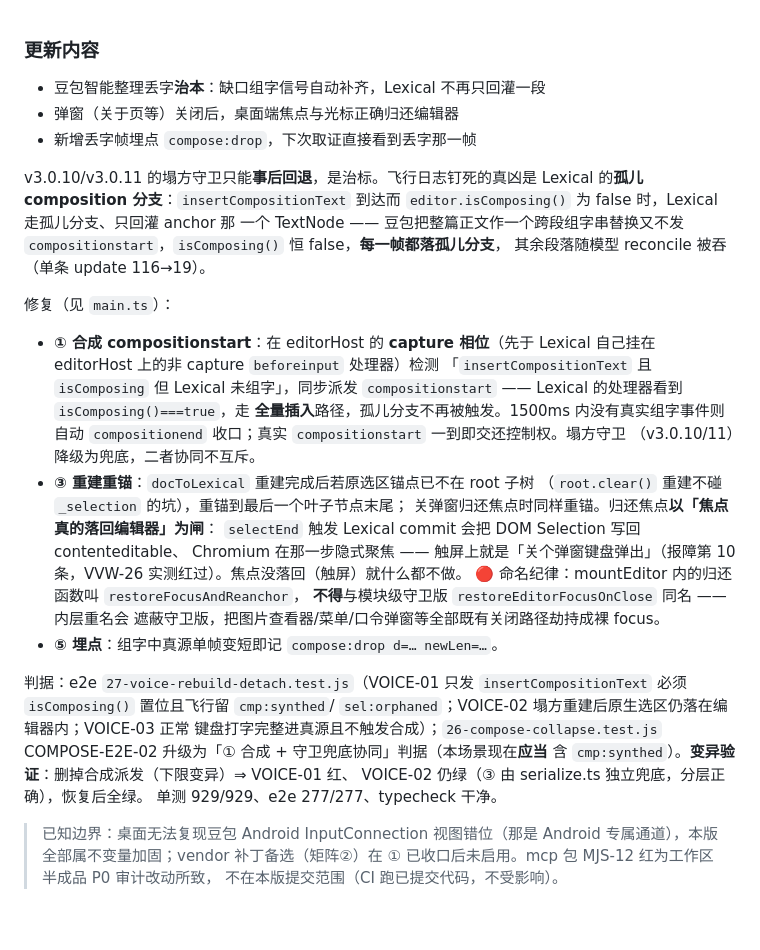
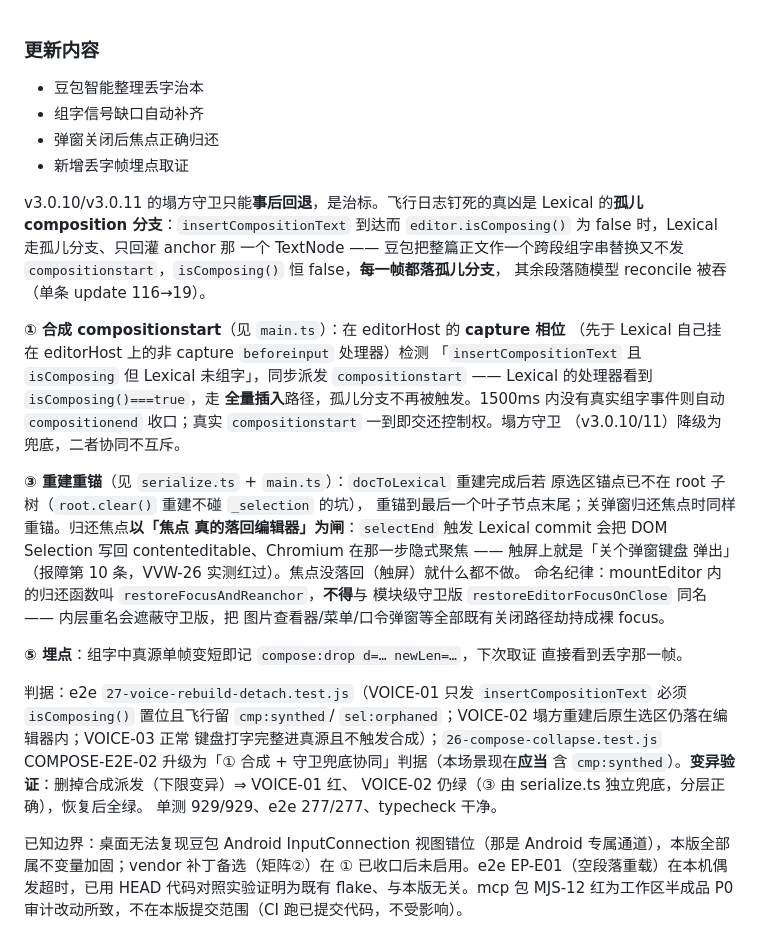
Before and after one commit to zchening/note, a Markdown page: releases/v3.0.12.md, the part around the change. Drawn GitHub-style.

Commit message:
v3.0.12: 更新要点过 CI 闸（4 条 × ≤24 字；长文改段落式不用 `- ` 行）
检查器 parseNotes 扫全文件所有 `- ` 行，不只在更新内容段 —— 修复清单
的子弹行也被计成要点导致 6>4 红。要点压缩为 4 条短句，详细说明保留在
正文（App 弹窗只取 `- ` 行，GitHub Release 与 OTA body 仍是整份文件）。

```diff
--- a/releases/v3.0.12.md
+++ b/releases/v3.0.12.md
@@ -1,8 +1,9 @@
 ### 更新内容
 
-- 豆包智能整理丢字**治本**：缺口组字信号自动补齐，Lexical 不再只回灌一段
-- 弹窗（关于页等）关闭后，桌面端焦点与光标正确归还编辑器
-- 新增丢字帧埋点 `compose:drop`，下次取证直接看到丢字那一帧
+- 豆包智能整理丢字治本
+- 组字信号缺口自动补齐
+- 弹窗关闭后焦点正确归还
+- 新增丢字帧埋点取证
 
 v3.0.10/v3.0.11 的塌方守卫只能**事后回退**，是治标。飞行日志钉死的真凶是
 Lexical 的**孤儿 composition 分支**：`insertCompositionText` 到达而
@@ -11,25 +12,26 @@ Lexical 的**孤儿 composition 分支**：`insertCompositionText` 到达而
 `compositionstart`，`isComposing()` 恒 false，**每一帧都落孤儿分支**，
 其余段落随模型 reconcile 被吞（单条 update 116→19）。
 
-修复（见 `main.ts`）：
+**① 合成 compositionstart**（见 `main.ts`）：在 editorHost 的 **capture 相位**
+（先于 Lexical 自己挂在 editorHost 上的非 capture `beforeinput` 处理器）检测
+「`insertCompositionText` 且 `isComposing` 但 Lexical 未组字」，同步派发
+`compositionstart` —— Lexical 的处理器看到 `isComposing()===true`，走
+**全量插入**路径，孤儿分支不再被触发。1500ms 内没有真实组字事件则自动
+`compositionend` 收口；真实 `compositionstart` 一到即交还控制权。塌方守卫
+（v3.0.10/11）降级为兜底，二者协同不互斥。
 
-- **① 合成 compositionstart**：在 editorHost 的 **capture 相位**（先于
-  Lexical 自己挂在 editorHost 上的非 capture `beforeinput` 处理器）检测
-  「`insertCompositionText` 且 `isComposing` 但 Lexical 未组字」，同步派发
-  `compositionstart` —— Lexical 的处理器看到 `isComposing()===true`，走
-  **全量插入**路径，孤儿分支不再被触发。1500ms 内没有真实组字事件则自动
-  `compositionend` 收口；真实 `compositionstart` 一到即交还控制权。塌方守卫
-  （v3.0.10/11）降级为兜底，二者协同不互斥。
-- **③ 重建重锚**：`docToLexical` 重建完成后若原选区锚点已不在 root 子树
-  （`root.clear()` 重建不碰 `_selection` 的坑），重锚到最后一个叶子节点末尾；
-  关弹窗归还焦点时同样重锚。归还焦点**以「焦点真的落回编辑器」为闸**：
-  `selectEnd` 触发 Lexical commit 会把 DOM Selection 写回 contenteditable、
-  Chromium 在那一步隐式聚焦 —— 触屏上就是「关个弹窗键盘弹出」（报障第
-  10 条，VVW-26 实测红过）。焦点没落回（触屏）就什么都不做。
-  🔴 命名纪律：mountEditor 内的归还函数叫 `restoreFocusAndReanchor`，
-  **不得**与模块级守卫版 `restoreEditorFocusOnClose` 同名 —— 内层重名会
-  遮蔽守卫版，把图片查看器/菜单/口令弹窗等全部既有关闭路径劫持成裸 focus。
-- **⑤ 埋点**：组字中真源单帧变短即记 `compose:drop d=… newLen=…`。
+**③ 重建重锚**（见 `serialize.ts` + `main.ts`）：`docToLexical` 重建完成后若
+原选区锚点已不在 root 子树（`root.clear()` 重建不碰 `_selection` 的坑），
+重锚到最后一个叶子节点末尾；关弹窗归还焦点时同样重锚。归还焦点**以「焦点
+真的落回编辑器」为闸**：`selectEnd` 触发 Lexical commit 会把 DOM Selection
+写回 contenteditable、Chromium 在那一步隐式聚焦 —— 触屏上就是「关个弹窗键盘
+弹出」（报障第 10 条，VVW-26 实测红过）。焦点没落回（触屏）就什么都不做。
+命名纪律：mountEditor 内的归还函数叫 `restoreFocusAndReanchor`，**不得**与
+模块级守卫版 `restoreEditorFocusOnClose` 同名 —— 内层重名会遮蔽守卫版，把
+图片查看器/菜单/口令弹窗等全部既有关闭路径劫持成裸 focus。
+
+**⑤ 埋点**：组字中真源单帧变短即记 `compose:drop d=… newLen=…`，下次取证
+直接看到丢字那一帧。
 
 判据：e2e `27-voice-rebuild-detach.test.js`（VOICE-01 只发
 `insertCompositionText` 必须 `isComposing()` 置位且飞行留 `cmp:synthed`/
@@ -40,7 +42,8 @@ COMPOSE-E2E-02 升级为「① 合成 + 守卫兜底协同」判据（本场景
 VOICE-02 仍绿（③ 由 serialize.ts 独立兜底，分层正确），恢复后全绿。
 单测 929/929、e2e 277/277、typecheck 干净。
 
-> 已知边界：桌面无法复现豆包 Android InputConnection 视图错位（那是
-> Android 专属通道），本版全部属不变量加固；vendor 补丁备选（矩阵②）在
-> ① 已收口后未启用。mcp 包 MJS-12 红为工作区半成品 P0 审计改动所致，
-> 不在本版提交范围（CI 跑已提交代码，不受影响）。
+已知边界：桌面无法复现豆包 Android InputConnection 视图错位（那是
+Android 专属通道），本版全部属不变量加固；vendor 补丁备选（矩阵②）在
+① 已收口后未启用。e2e EP-E01（空段落重载）在本机偶发超时，已用 HEAD
+代码对照实验证明为既有 flake、与本版无关。mcp 包 MJS-12 红为工作区半成品
+P0 审计改动所致，不在本版提交范围（CI 跑已提交代码，不受影响）。
```
